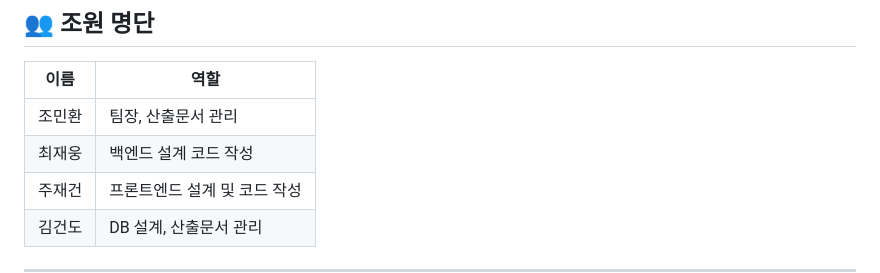
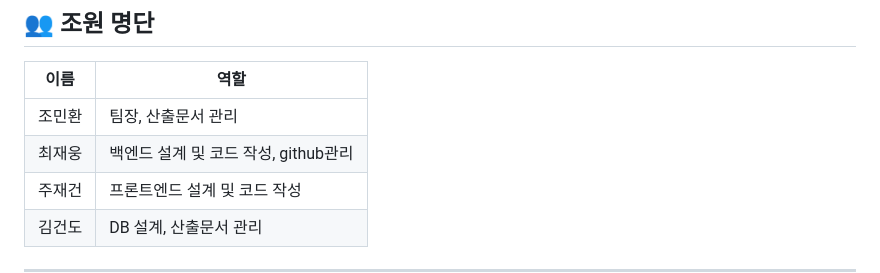
Before and after one commit to 2025-SMHRD-KDT-Languageintelligence-2/gitTestJo, a Markdown page: README.md, the part around the change. Drawn GitHub-style.

```diff
--- a/README.md
+++ b/README.md
@@ -41,7 +41,7 @@
 | 이름     | 역할              |
 |----------|-------------------|
 | 조민환   | 팀장, 산출문서 관리 |
-| 최재웅   | 백엔드 설계 코드 작성 |
+| 최재웅   | 백엔드 설계 및 코드 작성, github관리 |
 | 주재건   | 프론트엔드 설계 및 코드 작성 |
 | 김건도   | DB 설계, 산출문서 관리 |
 
```
